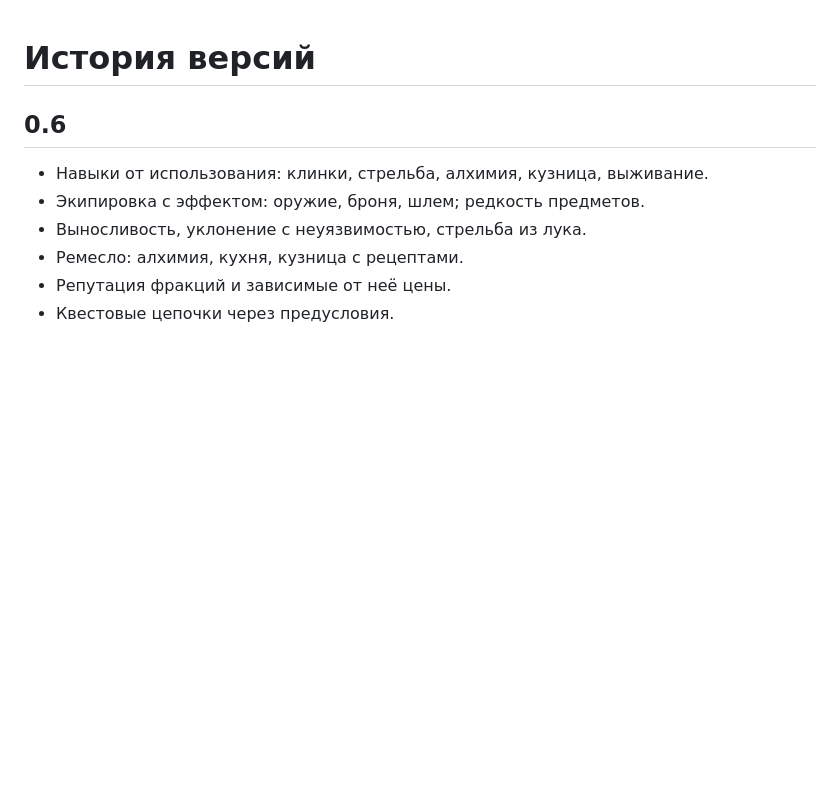
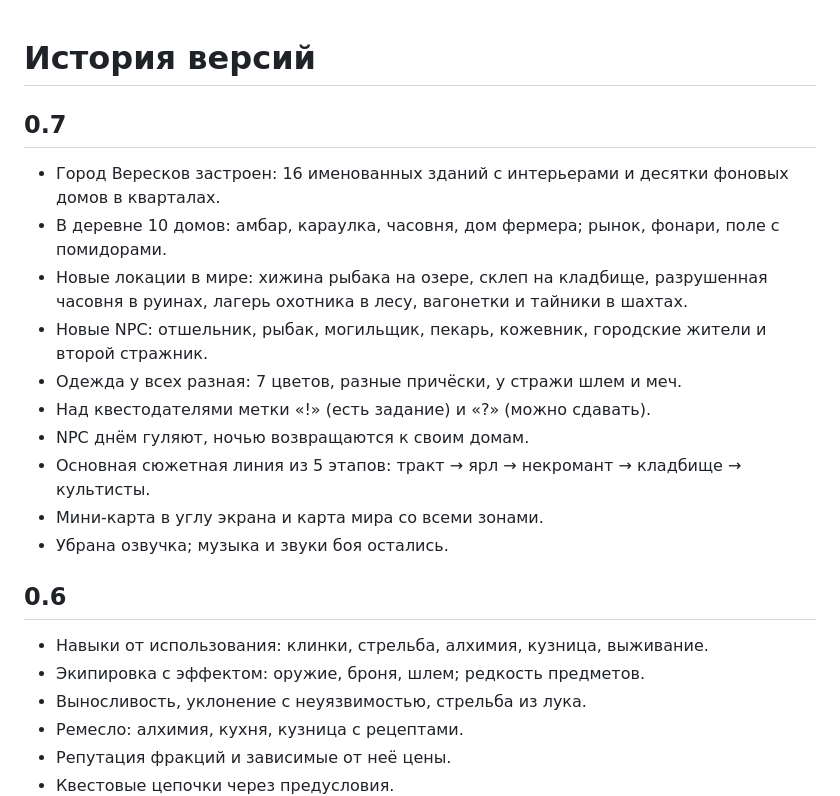
Before and after one commit to Vleyz25/the-dark-rpg-builds, a Markdown page: CHANGELOG.md, the part around the change. GitHub-like rendering; blank space fills up the shorter version.

Commit message:
docs: версия 0.7 — застройка города, новые локации и NPC

```diff
--- a/CHANGELOG.md
+++ b/CHANGELOG.md
@@ -1,4 +1,16 @@
 # История версий
+
+## 0.7
+- Город Вересков застроен: 16 именованных зданий с интерьерами и десятки фоновых домов в кварталах.
+- В деревне 10 домов: амбар, караулка, часовня, дом фермера; рынок, фонари, поле с помидорами.
+- Новые локации в мире: хижина рыбака на озере, склеп на кладбище, разрушенная часовня в руинах, лагерь охотника в лесу, вагонетки и тайники в шахтах.
+- Новые NPC: отшельник, рыбак, могильщик, пекарь, кожевник, городские жители и второй стражник.
+- Одежда у всех разная: 7 цветов, разные причёски, у стражи шлем и меч.
+- Над квестодателями метки «!» (есть задание) и «?» (можно сдавать).
+- NPC днём гуляют, ночью возвращаются к своим домам.
+- Основная сюжетная линия из 5 этапов: тракт → ярл → некромант → кладбище → культисты.
+- Мини-карта в углу экрана и карта мира со всеми зонами.
+- Убрана озвучка; музыка и звуки боя остались.
 
 ## 0.6
 - Навыки от использования: клинки, стрельба, алхимия, кузница, выживание.
```
Also changed, not shown: README.md (+4 -4 lines), screenshots/city.png, screenshots/map.png, screenshots/village.png.
